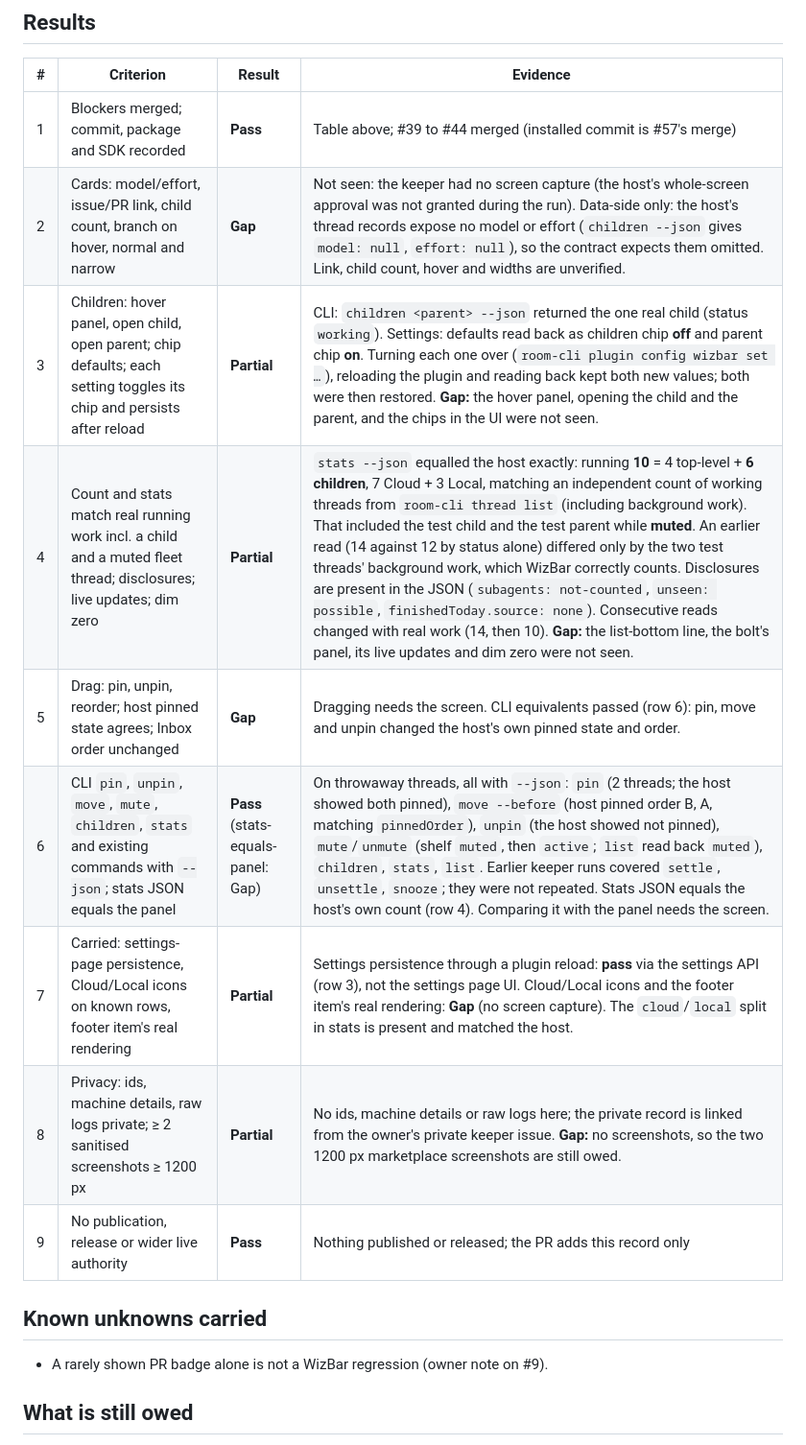
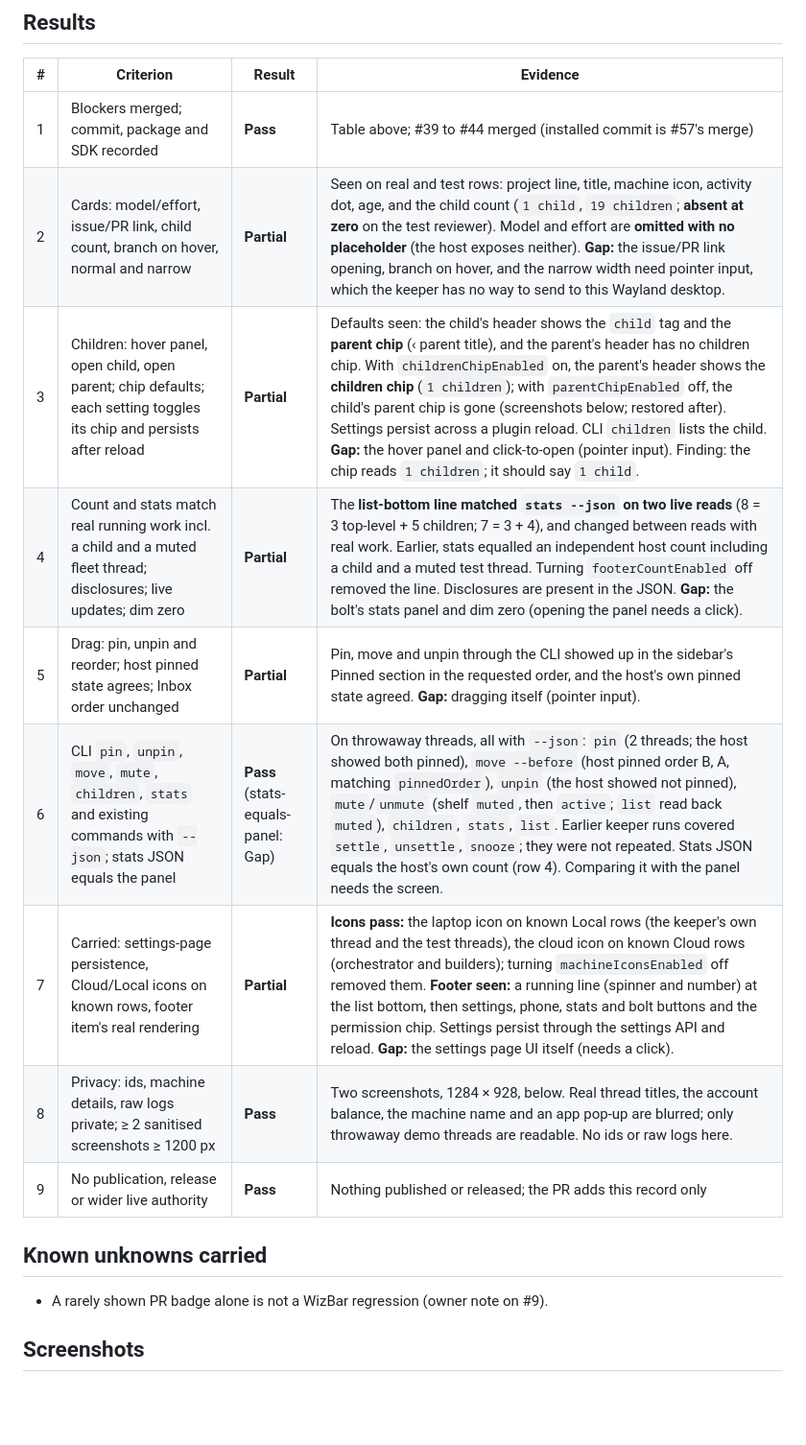
Before and after one commit to openwizdev/WizPlugins, a Markdown page: docs/acceptance/wizbar-v0.3.md, the part around one of its changes. Shown at 96% size. Drawn GitHub-style; blank space fills up the shorter version.

```diff
--- a/docs/acceptance/wizbar-v0.3.md
+++ b/docs/acceptance/wizbar-v0.3.md
@@ -19,18 +19,18 @@ Test threads: four throwaway Local threads in a scratch project (a parent, its c
 | # | Criterion | Result | Evidence |
 | --- | --- | --- | --- |
 | 1 | Blockers merged; commit, package and SDK recorded | **Pass** | Table above; #39 to #44 merged (installed commit is #57's merge) |
-| 2 | Cards: model/effort, issue/PR link, child count, branch on hover, normal and narrow | **Gap** | Not seen: the keeper had no screen capture (the host's whole-screen approval was not granted during the run). Data-side only: the host's thread records expose no model or effort (`children --json` gives `model: null`, `effort: null`), so the contract expects them omitted. Link, child count, hover and widths are unverified. |
-| 3 | Children: hover panel, open child, open parent; chip defaults; each setting toggles its chip and persists after reload | **Partial** | CLI: `children <parent> --json` returned the one real child (status `working`). Settings: defaults read back as children chip **off** and parent chip **on**. Turning each one over (`room-cli plugin config wizbar set …`), reloading the plugin and reading back kept both new values; both were then restored. **Gap:** the hover panel, opening the child and the parent, and the chips in the UI were not seen. |
-| 4 | Count and stats match real running work incl. a child and a muted fleet thread; disclosures; live updates; dim zero | **Partial** | `stats --json` equalled the host exactly: running **10** = 4 top-level + **6 children**, 7 Cloud + 3 Local, matching an independent count of working threads from `room-cli thread list` (including background work). That included the test child and the test parent while **muted**. An earlier read (14 against 12 by status alone) differed only by the two test threads' background work, which WizBar correctly counts. Disclosures are present in the JSON (`subagents: not-counted`, `unseen: possible`, `finishedToday.source: none`). Consecutive reads changed with real work (14, then 10). **Gap:** the list-bottom line, the bolt's panel, its live updates and dim zero were not seen. |
-| 5 | Drag: pin, unpin, reorder; host pinned state agrees; Inbox order unchanged | **Gap** | Dragging needs the screen. CLI equivalents passed (row 6): pin, move and unpin changed the host's own pinned state and order. |
+| 2 | Cards: model/effort, issue/PR link, child count, branch on hover, normal and narrow | **Partial** | Seen on real and test rows: project line, title, machine icon, activity dot, age, and the child count (`1 child`, `19 children`; **absent at zero** on the test reviewer). Model and effort are **omitted with no placeholder** (the host exposes neither). **Gap:** the issue/PR link opening, branch on hover, and the narrow width need pointer input, which the keeper has no way to send to this Wayland desktop. |
+| 3 | Children: hover panel, open child, open parent; chip defaults; each setting toggles its chip and persists after reload | **Partial** | Defaults seen: the child's header shows the `child` tag and the **parent chip** (‹ parent title), and the parent's header has no children chip. With `childrenChipEnabled` on, the parent's header shows the **children chip** (`1 children`); with `parentChipEnabled` off, the child's parent chip is gone (screenshots below; restored after). Settings persist across a plugin reload. CLI `children` lists the child. **Gap:** the hover panel and click-to-open (pointer input). Finding: the chip reads `1 children`; it should say `1 child`. |
+| 4 | Count and stats match real running work incl. a child and a muted fleet thread; disclosures; live updates; dim zero | **Partial** | The **list-bottom line matched `stats --json` on two live reads** (8 = 3 top-level + 5 children; 7 = 3 + 4), and changed between reads with real work. Earlier, stats equalled an independent host count including a child and a muted test thread. Turning `footerCountEnabled` off removed the line. Disclosures are present in the JSON. **Gap:** the bolt's stats panel and dim zero (opening the panel needs a click). |
+| 5 | Drag: pin, unpin and reorder; host pinned state agrees; Inbox order unchanged | **Partial** | Pin, move and unpin through the CLI showed up in the sidebar's Pinned section in the requested order, and the host's own pinned state agreed. **Gap:** dragging itself (pointer input). |
 | 6 | CLI `pin`, `unpin`, `move`, `mute`, `children`, `stats` and existing commands with `--json`; stats JSON equals the panel | **Pass** (stats-equals-panel: Gap) | On throwaway threads, all with `--json`: `pin` (2 threads; the host showed both pinned), `move --before` (host pinned order B, A, matching `pinnedOrder`), `unpin` (the host showed not pinned), `mute`/`unmute` (shelf `muted`, then `active`; `list` read back `muted`), `children`, `stats`, `list`. Earlier keeper runs covered `settle`, `unsettle`, `snooze`; they were not repeated. Stats JSON equals the host's own count (row 4). Comparing it with the panel needs the screen. |
-| 7 | Carried: settings-page persistence, Cloud/Local icons on known rows, footer item's real rendering | **Partial** | Settings persistence through a plugin reload: **pass** via the settings API (row 3), not the settings page UI. Cloud/Local icons and the footer item's real rendering: **Gap** (no screen capture). The `cloud`/`local` split in stats is present and matched the host. |
-| 8 | Privacy: ids, machine details, raw logs private; ≥ 2 sanitised screenshots ≥ 1200 px | **Partial** | No ids, machine details or raw logs here; the private record is linked from the owner's private keeper issue. **Gap:** no screenshots, so the two 1200 px marketplace screenshots are still owed. |
+| 7 | Carried: settings-page persistence, Cloud/Local icons on known rows, footer item's real rendering | **Partial** | **Icons pass:** the laptop icon on known Local rows (the keeper's own thread and the test threads), the cloud icon on known Cloud rows (orchestrator and builders); turning `machineIconsEnabled` off removed them. **Footer seen:** a running line (spinner and number) at the list bottom, then settings, phone, stats and bolt buttons and the permission chip. Settings persist through the settings API and reload. **Gap:** the settings page UI itself (needs a click). |
+| 8 | Privacy: ids, machine details, raw logs private; ≥ 2 sanitised screenshots ≥ 1200 px | **Pass** | Two screenshots, 1284 × 928, below. Real thread titles, the account balance, the machine name and an app pop-up are blurred; only throwaway demo threads are readable. No ids or raw logs here. |
 | 9 | No publication, release or wider live authority | **Pass** | Nothing published or released; the PR adds this record only |
 
 ## Known unknowns carried
 
 - A rarely shown PR badge alone is not a WizBar regression (owner note on #9).
 
-## What is still owed
+## Screenshots
 
```
Also changed, not shown: other parts of docs/acceptance/wizbar-v0.3.md (+14 -2 lines), docs/acceptance/images/wizbar-v0.3-child-parent-chip.png (added), docs/acceptance/images/wizbar-v0.3-parent-children-chip.png (added).
